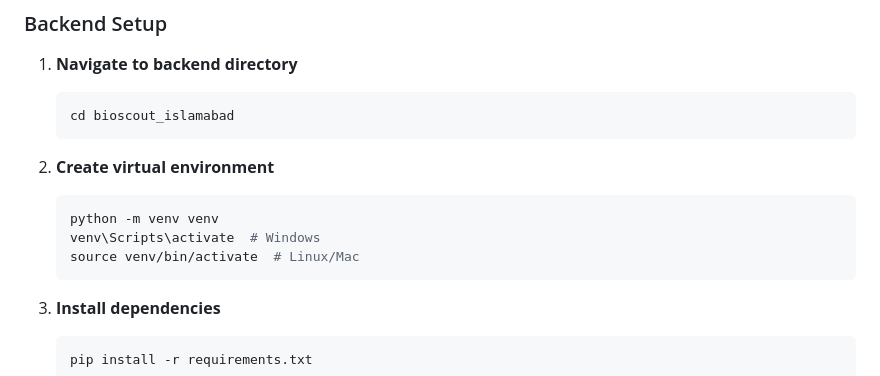
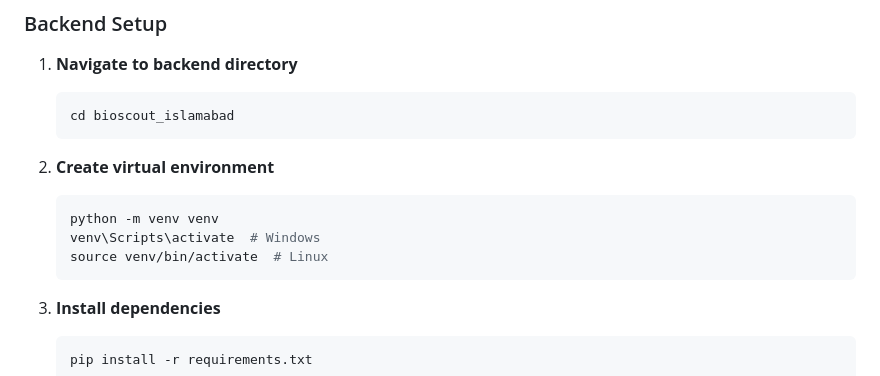
Before and after one commit to mashhoodrana/BioScout, a Markdown page: README.md, the part around the change. Rendered like a GitHub page.

Commit message:
Clarify venv activation; drop npm preview
Small documentation cleanup: adjust the root README venv activation comment to indicate the Linux activation path only (remove 'Linux/Mac'), and remove the `npm run preview` line from bioscout-frontend/README.md (preview step not needed/available in this setup).

````diff
--- a/README.md
+++ b/README.md
@@ -155,7 +155,7 @@ BioScout-main/
    ```bash
    python -m venv venv
    venv\Scripts\activate  # Windows
-   source venv/bin/activate  # Linux/Mac
+   source venv/bin/activate  # Linux
    ```
 
 3. **Install dependencies**
````
Also changed, not shown: bioscout-frontend/README.md (+0 -1 lines).
